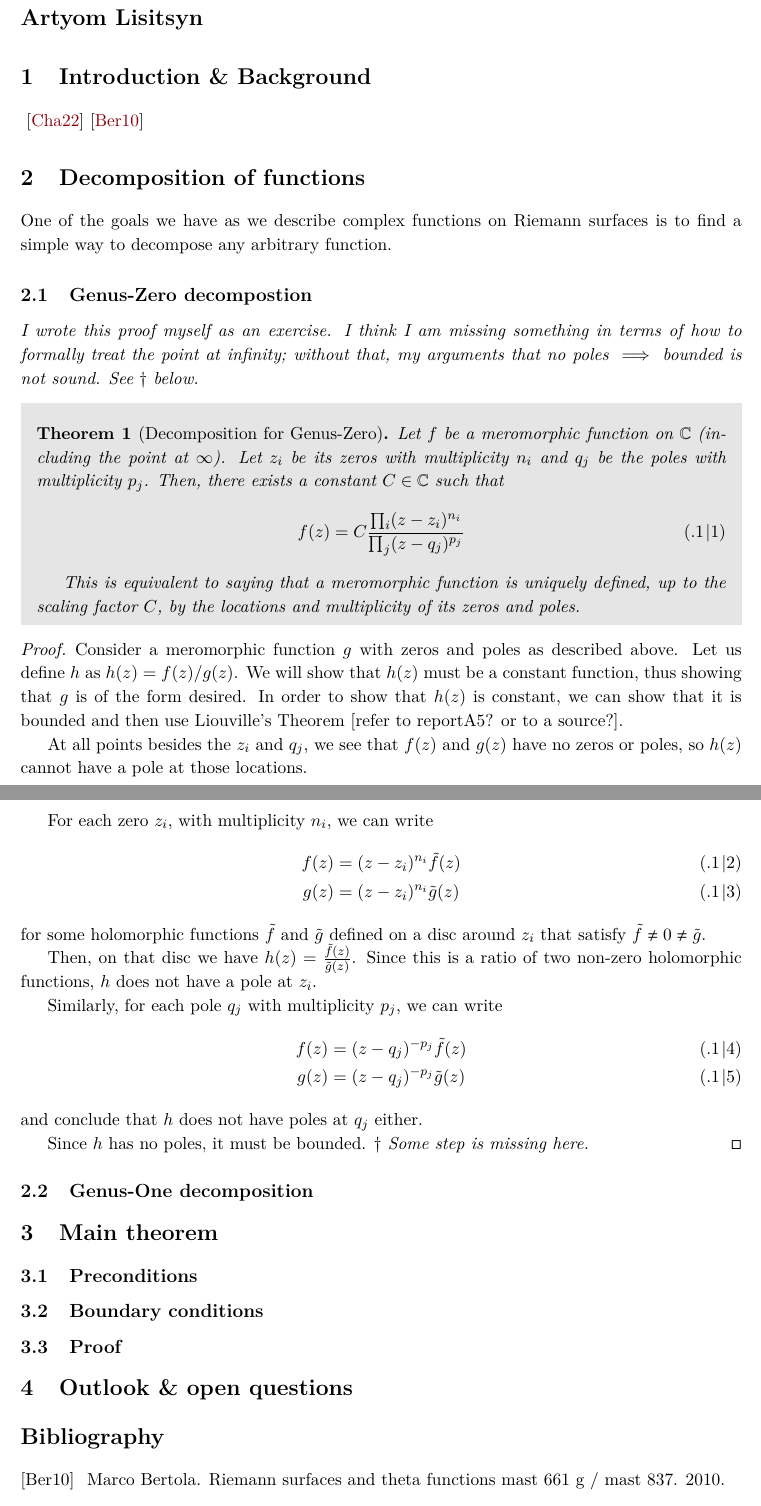
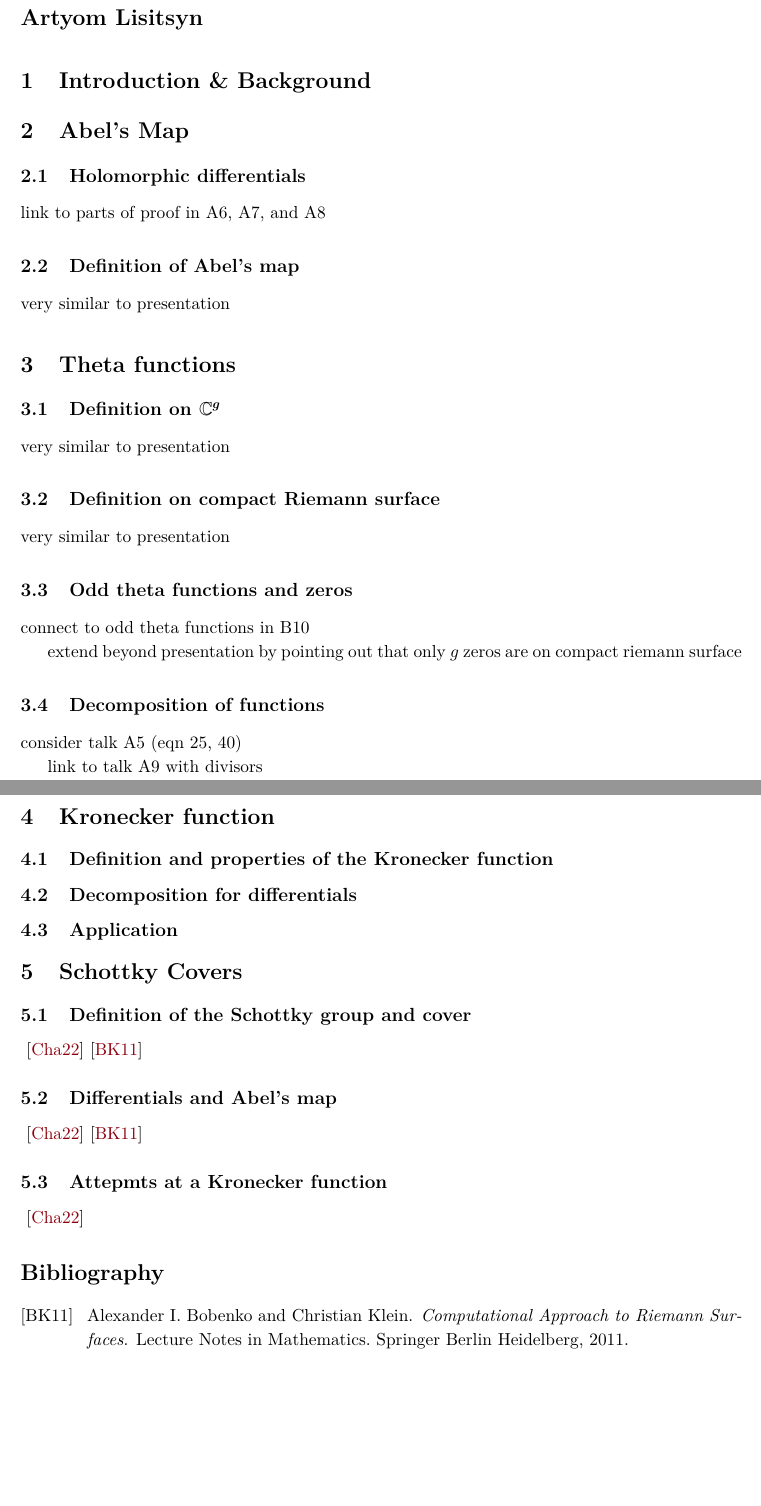
Before and after one commit to artlis321/Proseminar-RSandTF, a LaTeX book (Report/proseminarRSMP.tex, which reads Report/reportB12.tex): two parts of pages 4 and 5 of 5 before the commit and two parts of pages 4 and 5 of 6 after it, joined at a grey line, cut so that both start at the same text, the shorter picture padded with empty space. Compiled offline with pdfLaTeX.

Commit message:
Preparing organization of the report

```diff
--- a/Report/reportB12.tex
+++ b/Report/reportB12.tex
@@ -11,62 +11,58 @@
 
 \section{Introduction \& Background}
 
+\section{Abel's Map}
 
+\subsection{Holomorphic differentials}
+link to parts of proof in A6, A7, and A8
 
+\subsection{Definition of Abel's map}
+very similar to presentation
 
-\cite{ZCC22}
-\cite{Bertola2010RiemannSA}
+\section{Theta functions}
 
-\section{Decomposition of functions}
+\subsection{Definition on $\mathbb C^g$}
+very similar to presentation
 
-One of the goals we have as we describe complex functions on Riemann surfaces is to find a simple way to decompose any arbitrary function.
+\subsection{Definition on compact Riemann surface}
+very similar to presentation
 
-\subsection{Genus-Zero decompostion}
+\subsection{Odd theta functions and zeros}
+connect to odd theta functions in B10
 
-% lead into decomposition for genus-zero
+extend beyond presentation by pointing out that only $g$ zeros are on compact riemann surface
 
-\emph{I wrote this proof myself as an exercise. I think I am missing something in terms of how to formally treat the point at infinity; without that, my arguments that no poles $\implies$ bounded is not sound. See $\dagger$ below.}
+\subsection{Decomposition of functions}
+consider talk A5 (eqn 25, 40)
 
-\begin{theorem}[Decomposition for Genus-Zero]
-    Let $f$ be a meromorphic function on $\mathbb{C}$ (including the point at $\infty$). Let $z_i$ be its zeros with multiplicity $n_i$ and $q_j$ be the poles with multiplicity $p_j$. Then, there exists a constant $C \in \mathbb{C}$ such that
-    \begin{equation}
-        f(z) = C\frac{\prod_i (z-z_i)^{n_i}}{\prod_j (z-q_j)^{p_j}} \label{eqnB12:gen0decomp}
-    \end{equation}
+link to talk A9 with divisors
 
-    This is equivalent to saying that a meromorphic function is uniquely defined, up to the scaling factor $C$, by the locations and multiplicity of its zeros and poles.
-\end{theorem}
+\section{Kronecker function}
 
-\begin{proof}
-    Consider a meromorphic function $g$ with zeros and poles as described above. Let us define $h$ as $h(z) = f(z) / g(z)$. We will show that $h(z)$ must be a constant function, thus showing that $g$ is of the form desired. In order to show that $h(z)$ is constant, we can show that it is bounded and then use Liouville's Theorem [refer to reportA5? or to a source?].
+\subsection{Definition and properties of the Kronecker function}
 
-    At all points besides the $z_i$ and $q_j$, we see that $f(z)$ and $g(z)$ have no zeros or poles, so $h(z)$ cannot have a pole at those locations.
+\subsection{Decomposition for differentials}
 
-    For each zero $z_i$, with multiplicity $n_i$, we can write
-    \begin{align}
-        f(z) &= (z-z_i)^{n_i} \tilde f(z) \\
-        g(z) &= (z-z_i)^{n_i} \tilde g(z)
-    \end{align}
-    for some holomorphic functions $\tilde f$ and $\tilde g$ defined on a disc around $z_i$ that satisfy $\tilde f \neq 0 \neq \tilde g$.
+\subsection{Application}
 
-    Then, on that disc we have $h(z) = \frac{\tilde f(z)}{\tilde g(z)}$. Since this is a ratio of two non-zero holomorphic functions, $h$ does not have a pole at $z_i$.
+\section{Schottky Covers}
 
-    Similarly, for each pole $q_j$ with multiplicity $p_j$, we can write
-    \begin{align}
-        f(z) &= (z-q_j)^{-p_j} \tilde f(z) \\
-        g(z) &= (z-q_j)^{-p_j} \tilde g(z)
-    \end{align}
-    and conclude that $h$ does not have poles at $q_j$ either.
+\subsection{Definition of the Schottky group and cover}
+\cite{Cha22}
+\cite{ComputationalSchottky}
 
-    Since $h$ has no poles, it must be bounded. \emph{$\dagger$ Some step is missing here.}
-\end{proof}
+\subsection{Differentials and Abel's map}
+\cite{Cha22}
+\cite{ComputationalSchottky}
 
-\subsection{Genus-One decomposition}
-
-\section{Main theorem}
-\subsection{Preconditions}
-\subsection{Boundary conditions}
-\subsection{Proof}
-\section{Outlook \& open questions}
+\subsection{Attepmts at a Kronecker function}
+\cite{Cha22}
 
 \bibliography{reportB12}
 \bibliographystyle{alphaurl}
+
+\appendix
+
+\chapter{Properties of the Theta function:}
+Periodicity on $\mathbb C^g$ and compact Riemann surface
+Properties of theta function with characteristics
```
Also changed, not shown: Report/reportB12.bib (+56 -10 lines), Report/proseminarRSMP.pdf, Report/reportB12.bbl, Report/reportB12.pdf (deleted), 1 other file.
